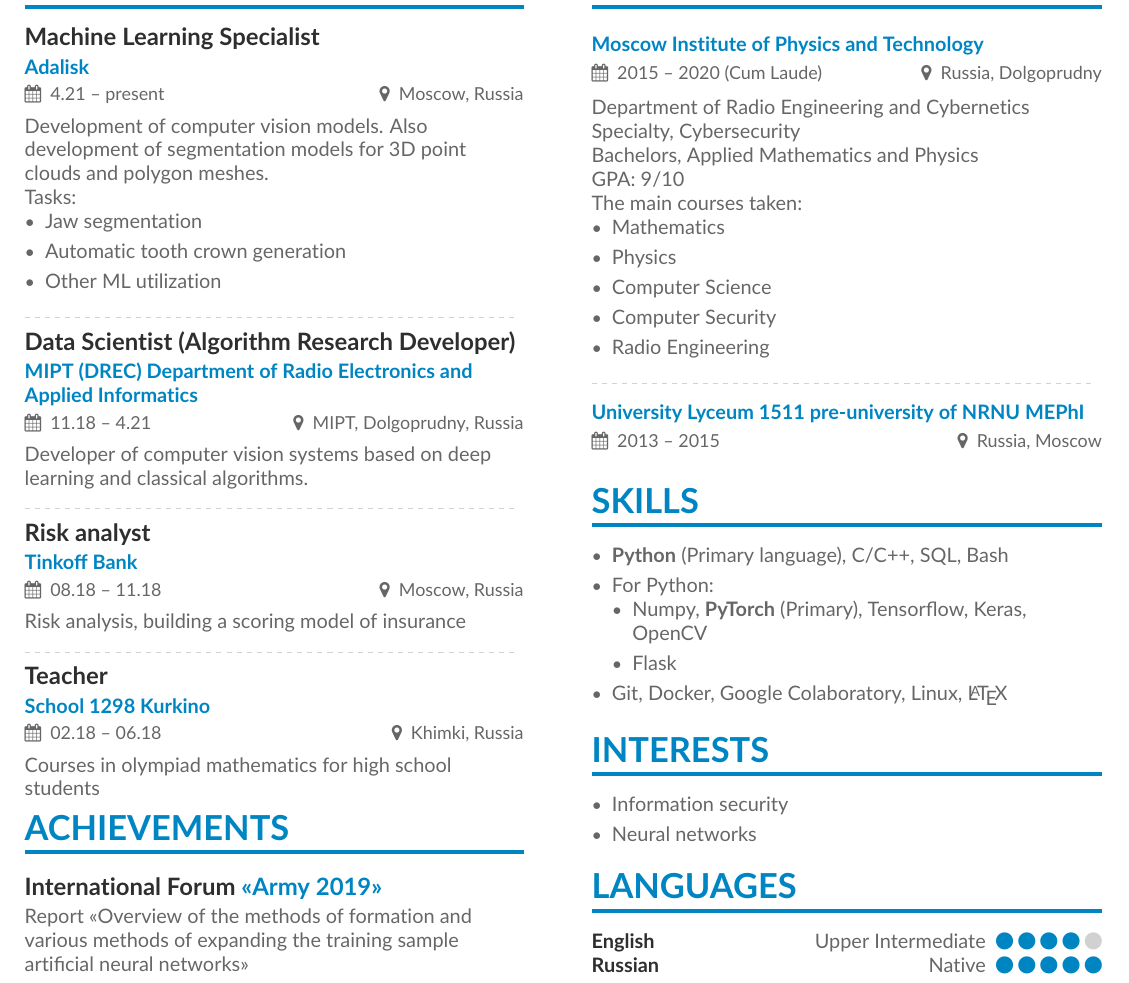
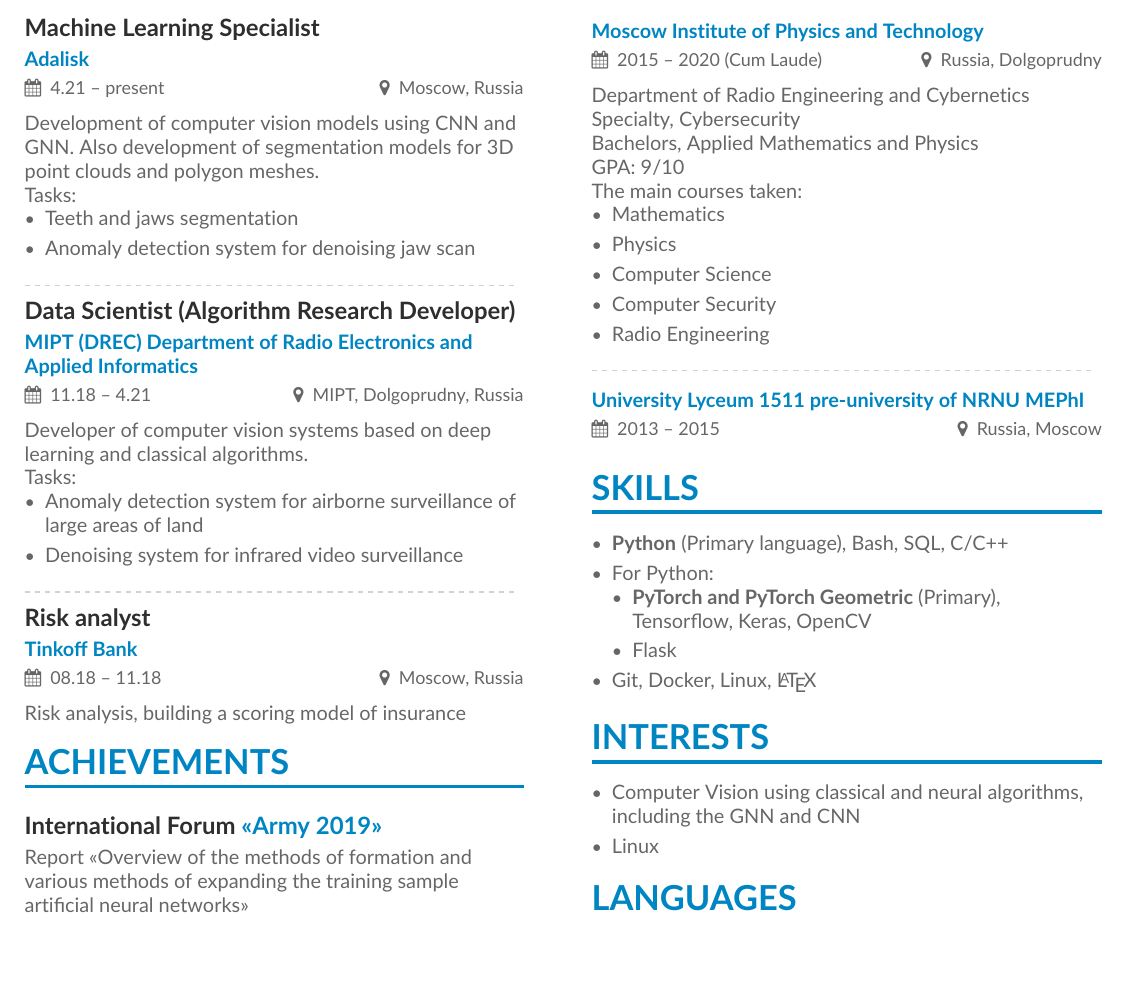
Before and after one commit to alexgalayda/CV, a LaTeX CV (main.tex, which reads sections/interests.tex, sections/skills.tex, sections/work.tex): part of the page, cut so that both start at the same text. Compiled offline with pdfLaTeX.

Commit message:
update GNN

```diff
--- a/sections/interests.tex
+++ b/sections/interests.tex
@@ -1,7 +1,7 @@
 \cvsection{Interests}
 \begin{itemize}
-	\item Information security
-	\item Neural networks
+	\item Computer Vision using classical and neural algorithms, including the GNN and CNN
+	\item Linux
 \end{itemize}
 
 %\divider
--- a/sections/skills.tex
+++ b/sections/skills.tex
@@ -1,12 +1,12 @@
 \cvsection{Skills}
 \begin{itemize}
-	\item \textbf{Python} (Primary language), C/C++, SQL, Bash%, HTML (beginner), JS (beginner)
+	\item \textbf{Python} (Primary language), Bash, SQL, C/C++ %, HTML (beginner), JS (beginner)
 	\item For Python:
 	\begin{itemize}
-		\item Numpy, \textbf{PyTorch} (Primary), Tensorflow, Keras, OpenCV
+		\item \textbf{PyTorch and PyTorch Geometric} (Primary), Tensorflow, Keras, OpenCV
 		\item Flask
 	\end{itemize}
-	\item Git, Docker, Google Colaboratory, Linux, \LaTeX
+	\item Git, Docker, Linux, \LaTeX
 \end{itemize}
 
 %\divider
--- a/sections/work.tex
+++ b/sections/work.tex
@@ -1,19 +1,26 @@
 % \cvsection{Work experience}
 
 \cvevent{\textbf{Machine Learning Specialist}}{\href{https://www.adalisk.com/?lang=en}{Adalisk}}{4.21 -- present}{Moscow, Russia}
-Development of computer vision models. Also development of segmentation models for 3D point clouds and polygon meshes.
+Development of computer vision models using CNN and GNN. Also development of segmentation models for 3D point clouds and polygon meshes.
 
 Tasks:
 \begin{itemize}
-	\item Jaw segmentation
-	\item Automatic tooth crown generation
-	\item Other ML utilization
+	\item Teeth and jaws segmentation
+	\item Anomaly detection system for denoising jaw scan
 \end{itemize}
+%\item Automatic tooth crown generation
+%\item Other ML utilization
 
 \divider
 
 \cvevent{\textbf{Data Scientist (Algorithm Research Developer)}}{\href{https://mipt.ru/}{MIPT (DREC) Department of Radio Electronics and Applied Informatics}}{11.18 -- 4.21}{MIPT, Dolgoprudny, Russia}
 Developer of computer vision systems based on deep learning and classical algorithms.
+
+Tasks:
+\begin{itemize}
+	\item Anomaly detection system for airborne surveillance of large areas of land
+	\item Denoising system for infrared video surveillance
+\end{itemize}
 
 %Software development that removes artifacts from images, software for geo-referencing images, software using neural networks to detect anomalies in images from unmanned aerial vehicles
 
@@ -23,9 +30,9 @@
 
 Risk analysis, building a scoring model of insurance
 
-\divider
+%\divider
 
-\cvevent{\textbf{Teacher}}{\href{https://sch1298sz.mskobr.ru/\#/}{School 1298 Kurkino}}{02.18 -- 06.18}{Khimki, Russia}
-Courses in olympiad mathematics for high school students
+%\cvevent{\textbf{Teacher}}{\href{https://sch1298sz.mskobr.ru/\#/}{School 1298 Kurkino}}{02.18 -- 06.18}{Khimki, Russia}
+%Courses in olympiad mathematics for high school students
 
 %\divider
```
Also changed, not shown: main.pdf.
